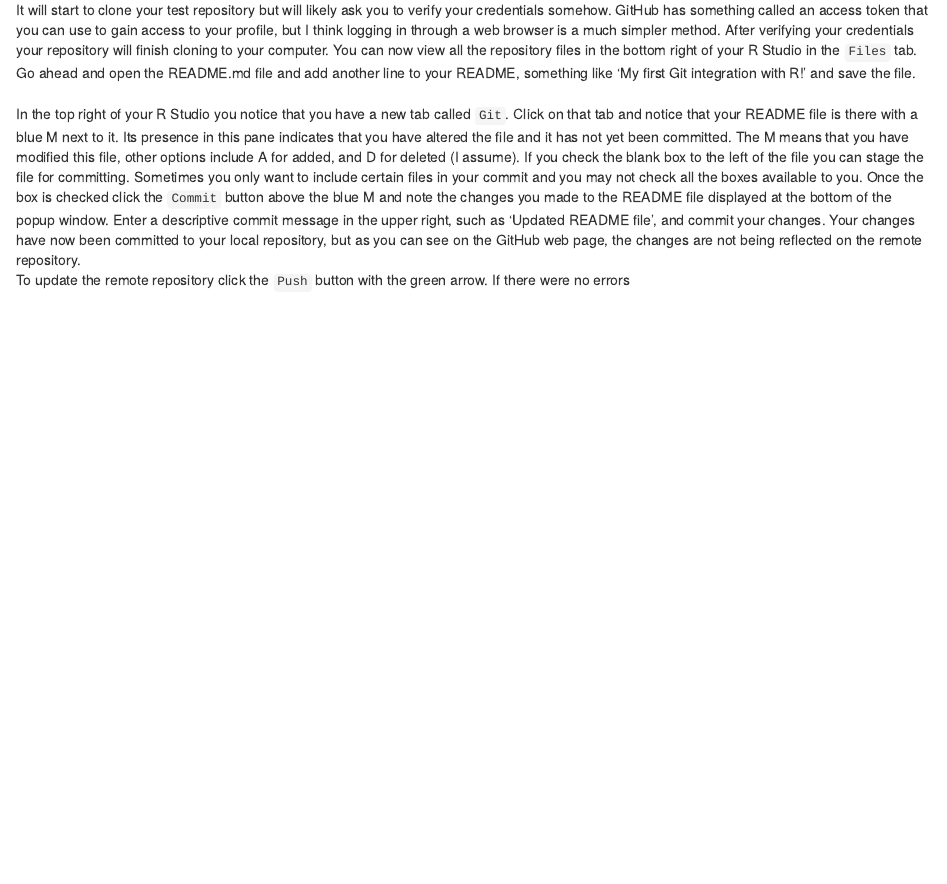
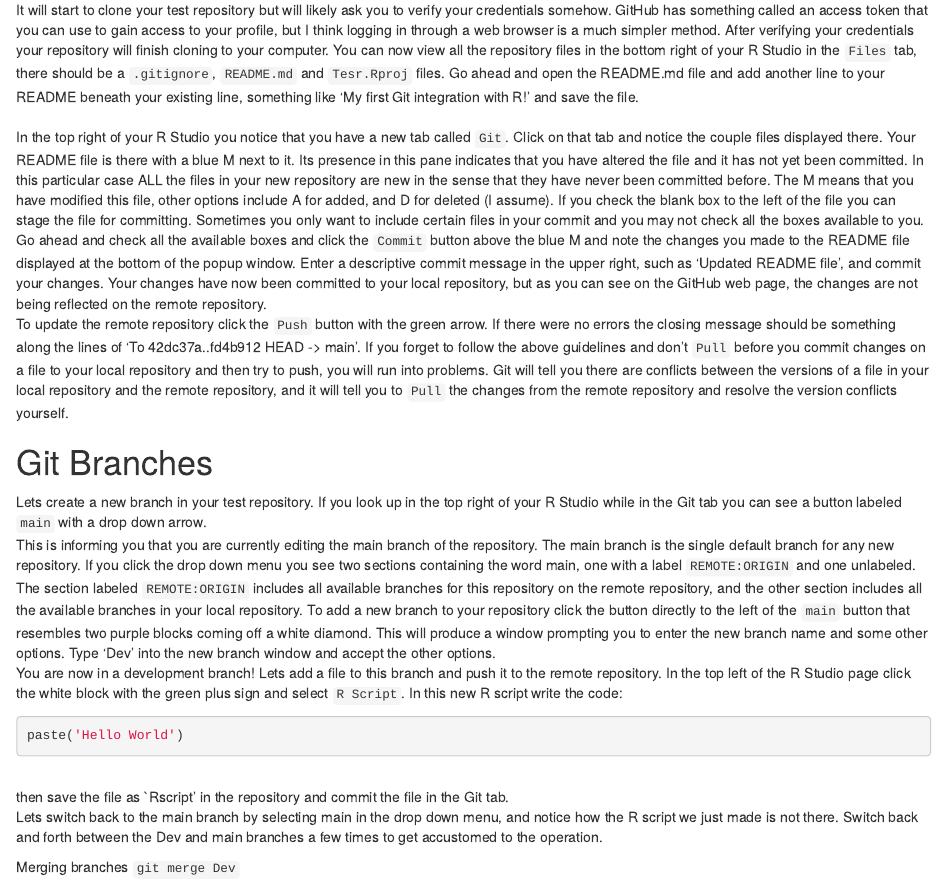
Before and after one commit to Borderlands-Research-Institute/BRI_R_Bootcamp, an R Markdown document (Fall_2024/D5/R_BootCamp_D5_PM.Rmd): the page in a window 1100 px wide, from 3300 px down. Rendered offline with R 4.5, knitr and Pandoc, with nearby package versions; drawn as R Markdown's standard HTML page in place of the format the file asks for.

Commit message:
git script

````diff
--- a/Fall_2024/D5/R_BootCamp_D5_PM.Rmd
+++ b/Fall_2024/D5/R_BootCamp_D5_PM.Rmd
@@ -107,7 +107,23 @@ To have Git track files within an R working framework, the best coerce of action
 \
 Let's clone our test repository to our computers. As it currently sits, our new repository is only on GitHub. To clone a repository open Rstudio, it doesn't matter if it is an existing project, and under the `File` button in the top left click `New Project...`. In the pop-up window click `Version Control`, and then `GIT`. Now we need to go back to the GitHub website and click the green `<> Code` button and copy the web address there. Paste the web address into the `Repository URL:` line. The `Project directory name:` should auto fill. To set the directory for where your new repository will live on your computer click the `Browse...` button and navigate to a folder on your computer. I would recommend not choosing a directory that is being synced or is web hosted, such as OneDrive. Before you click `Create Project` be sure to check the `Open in new session` box.\
 \
-It will start to clone your test repository but will likely ask you to verify your credentials somehow. GitHub has something called an access token that you can use to gain access to your profile, but I think logging in through a web browser is a much simpler method. After verifying your credentials your repository will finish cloning to your computer. You can now view all the repository files in the bottom right of your R Studio in the `Files` tab. Go ahead and open the README.md file and add another line to your README, something like 'My first Git integration with R!' and save the file.\
+It will start to clone your test repository but will likely ask you to verify your credentials somehow. GitHub has something called an access token that you can use to gain access to your profile, but I think logging in through a web browser is a much simpler method. After verifying your credentials your repository will finish cloning to your computer. You can now view all the repository files in the bottom right of your R Studio in the `Files` tab, there should be a `.gitignore`, `README.md` and `Tesr.Rproj` files. Go ahead and open the README.md file and add another line to your README beneath your existing line, something like 'My first Git integration with R!' and save the file.\
 \
-In the top right of your R Studio you notice that you have a new tab called `Git`. Click on that tab and notice that your README file is there with a blue M next to it. Its presence in this pane indicates that you have altered the file and it has not yet been committed. The M means that you have modified this file, other options include A for added, and D for deleted (I assume). If you check the blank box to the left of the file you can stage the file for committing. Sometimes you only want to include certain files in your commit and you may not check all the boxes available to you. Once the box is checked click the `Commit` button above the blue M and note the changes you made to the README file displayed at the bottom of the popup window. Enter a descriptive commit message in the upper right, such as 'Updated README file', and commit your changes. Your changes have now been committed to your local repository, but as you can see on the GitHub web page, the changes are not being reflected on the remote repository.\
-To update the remote repository click the `Push` button with the green arrow. If there were no errors
+In the top right of your R Studio you notice that you have a new tab called `Git`. Click on that tab and notice the couple files displayed there. Your README file is there with a blue M next to it. Its presence in this pane indicates that you have altered the file and it has not yet been committed. In this particular case ALL the files in your new repository are new in the sense that they have never been committed before. The M means that you have modified this file, other options include A for added, and D for deleted (I assume). If you check the blank box to the left of the file you can stage the file for committing. Sometimes you only want to include certain files in your commit and you may not check all the boxes available to you. Go ahead and check all the available boxes and click the `Commit` button above the blue M and note the changes you made to the README file displayed at the bottom of the popup window. Enter a descriptive commit message in the upper right, such as 'Updated README file', and commit your changes. Your changes have now been committed to your local repository, but as you can see on the GitHub web page, the changes are not being reflected on the remote repository.\
+To update the remote repository click the `Push` button with the green arrow. If there were no errors the closing message should be something along the lines of 'To <web address of remote repository> 42dc37a..fd4b912  HEAD -> main'. If you forget to follow the above guidelines and don't `Pull` before you commit changes on a file to your local repository and then try to push, you will run into problems. Git will tell you there are conflicts between the versions of a file in your local repository and the remote repository, and it will tell you to `Pull` the changes from the remote repository and resolve the version conflicts yourself.
+
+# Git Branches
+
+Lets create a new branch in your test repository. If you look up in the top right of your R Studio while in the Git tab you can see a button labeled `main` with a drop down arrow.\
+This is informing you that you are currently editing the main branch of the repository. The main branch is the single default branch for any new repository. If you click the drop down menu you see two sections containing the word main, one with a label `REMOTE:ORIGIN` and one unlabeled. The section labeled `REMOTE:ORIGIN` includes all available branches for this repository on the remote repository, and the other section includes all the available branches in your local repository. To add a new branch to your repository click the button directly to the left of the `main` button that resembles two purple blocks coming off a white diamond. This will produce a window prompting you to enter the new branch name and some other options. Type 'Dev' into the new branch window and accept the other options.\
+You are now in a development branch! Lets add a file to this branch and push it to the remote repository. In the top left of the R Studio page click the white block with the green plus sign and select `R Script`. In this new R script write the code:\
+```{r, eval=FALSE,echo=TRUE}
+
+paste('Hello World')
+
+```
+\
+then save the file as `Rscript' in the repository and commit the file in the Git tab.\
+Lets switch back to the main branch by selecting main in the drop down menu, and notice how the R script we just made is not there. Switch back and forth between the Dev and main branches a few times to get accustomed to the operation.
+
+Merging branches `git merge Dev`
````
